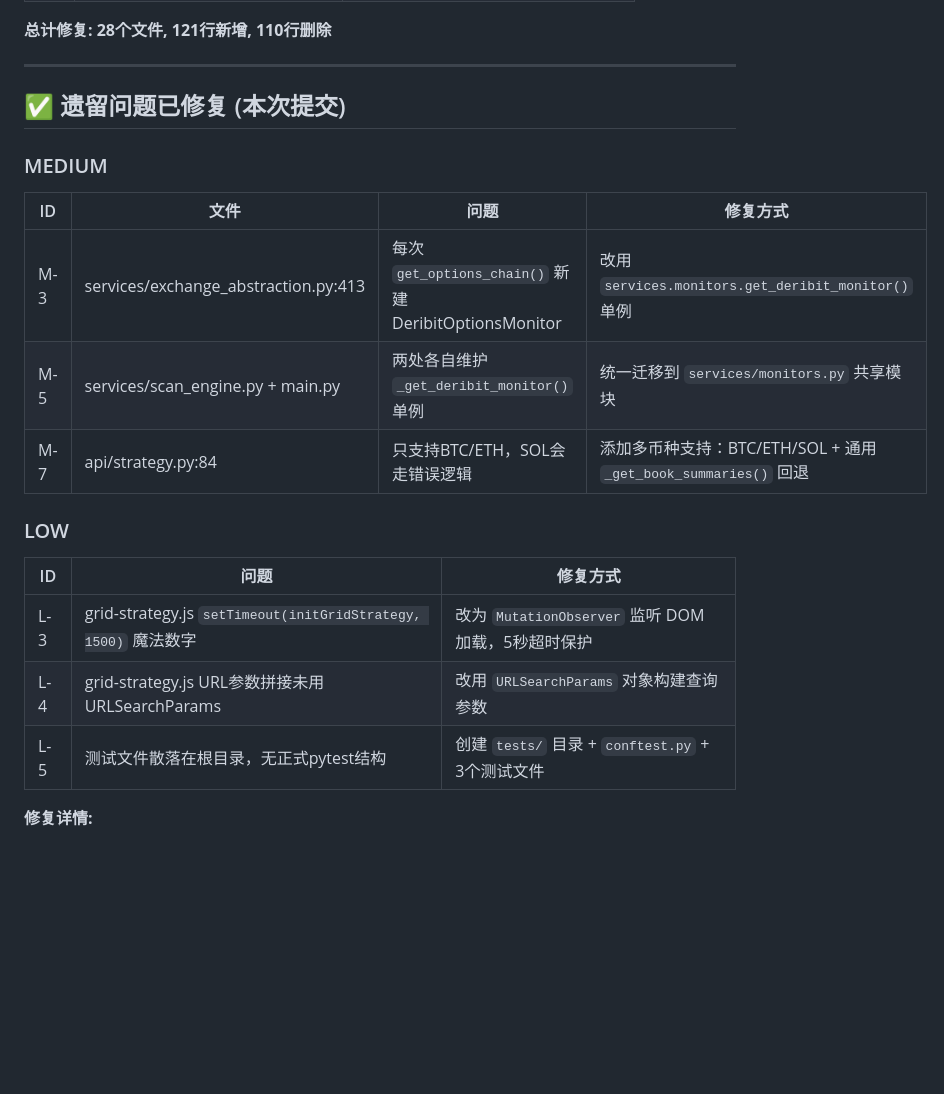
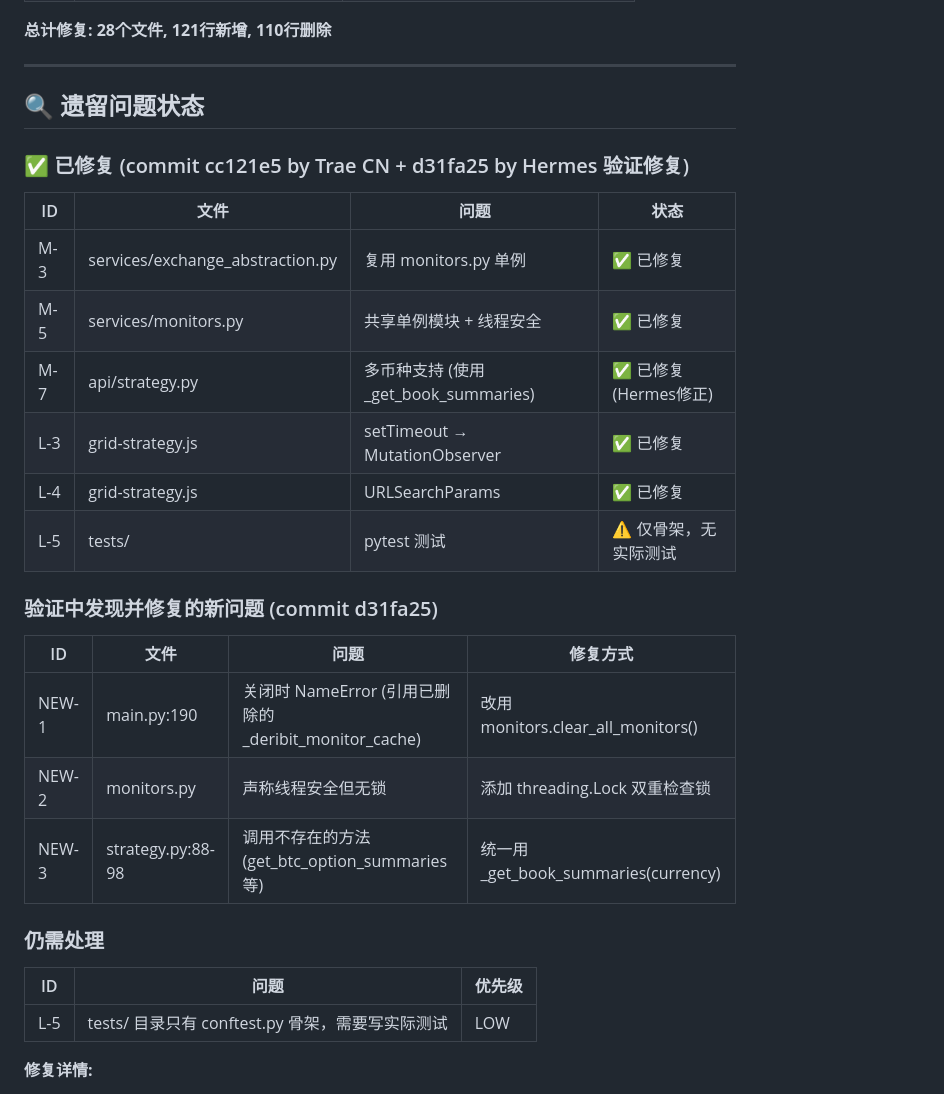
Before and after one commit to roywongx/crypto-options-aggregator, a Markdown page: REVIEW_4_REPORT.md, the part around the change. Rendered like a GitHub page; blank space fills up the shorter version.

Commit message:
docs: update REVIEW_4_REPORT.md with verification results

```diff
--- a/REVIEW_4_REPORT.md
+++ b/REVIEW_4_REPORT.md
@@ -45,23 +45,32 @@
 
 ---
 
-## ✅ 遗留问题已修复 (本次提交)
+## 🔍 遗留问题状态
 
-### MEDIUM
+### ✅ 已修复 (commit cc121e5 by Trae CN + d31fa25 by Hermes 验证修复)
+
+| ID | 文件 | 问题 | 状态 |
+|----|------|------|------|
+| M-3 | services/exchange_abstraction.py | 复用 monitors.py 单例 | ✅ 已修复 |
+| M-5 | services/monitors.py | 共享单例模块 + 线程安全 | ✅ 已修复 |
+| M-7 | api/strategy.py | 多币种支持 (使用 _get_book_summaries) | ✅ 已修复 (Hermes修正) |
+| L-3 | grid-strategy.js | setTimeout → MutationObserver | ✅ 已修复 |
+| L-4 | grid-strategy.js | URLSearchParams | ✅ 已修复 |
+| L-5 | tests/ | pytest 测试 | ⚠️ 仅骨架，无实际测试 |
+
+### 验证中发现并修复的新问题 (commit d31fa25)
 
 | ID | 文件 | 问题 | 修复方式 |
 |----|------|------|----------|
-| M-3 | services/exchange_abstraction.py:413 | 每次 `get_options_chain()` 新建 DeribitOptionsMonitor | 改用 `services.monitors.get_deribit_monitor()` 单例 |
-| M-5 | services/scan_engine.py + main.py | 两处各自维护 `_get_deribit_monitor()` 单例 | 统一迁移到 `services/monitors.py` 共享模块 |
-| M-7 | api/strategy.py:84 | 只支持BTC/ETH，SOL会走错误逻辑 | 添加多币种支持：BTC/ETH/SOL + 通用 `_get_book_summaries()` 回退 |
+| NEW-1 | main.py:190 | 关闭时 NameError (引用已删除的 _deribit_monitor_cache) | 改用 monitors.clear_all_monitors() |
+| NEW-2 | monitors.py | 声称线程安全但无锁 | 添加 threading.Lock 双重检查锁 |
+| NEW-3 | strategy.py:88-98 | 调用不存在的方法 (get_btc_option_summaries 等) | 统一用 _get_book_summaries(currency) |
 
-### LOW
+### 仍需处理
 
-| ID | 问题 | 修复方式 |
-|----|------|----------|
-| L-3 | grid-strategy.js `setTimeout(initGridStrategy, 1500)` 魔法数字 | 改为 `MutationObserver` 监听 DOM 加载，5秒超时保护 |
-| L-4 | grid-strategy.js URL参数拼接未用 URLSearchParams | 改用 `URLSearchParams` 对象构建查询参数 |
-| L-5 | 测试文件散落在根目录，无正式pytest结构 | 创建 `tests/` 目录 + `conftest.py` + 3个测试文件 |
+| ID | 问题 | 优先级 |
+|----|------|--------|
+| L-5 | tests/ 目录只有 conftest.py 骨架，需要写实际测试 | LOW |
 
 **修复详情:**
 - 新增 `services/monitors.py`: 统一单例管理器，集中管理 DeribitOptionsMonitor 创建和复用
```
